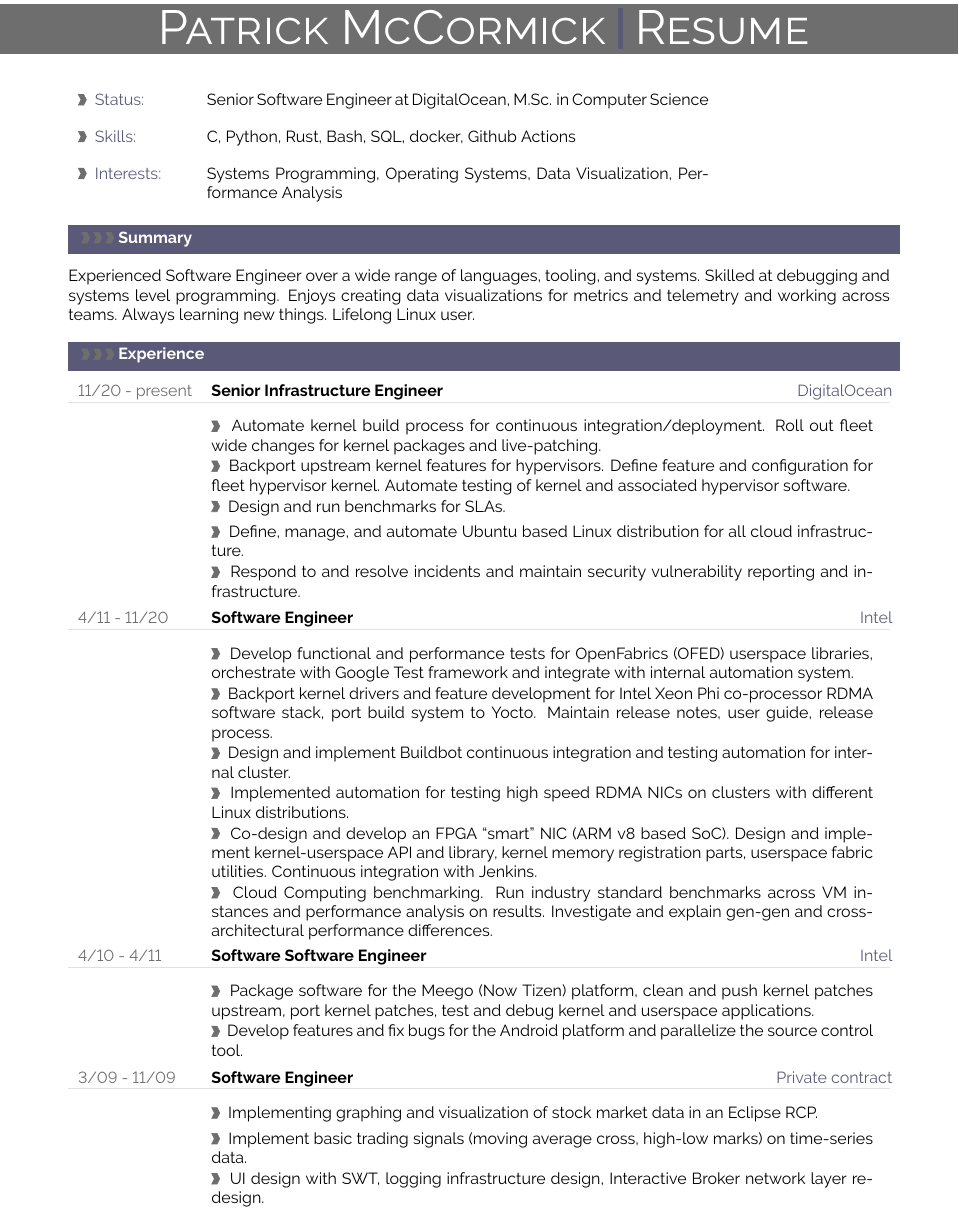
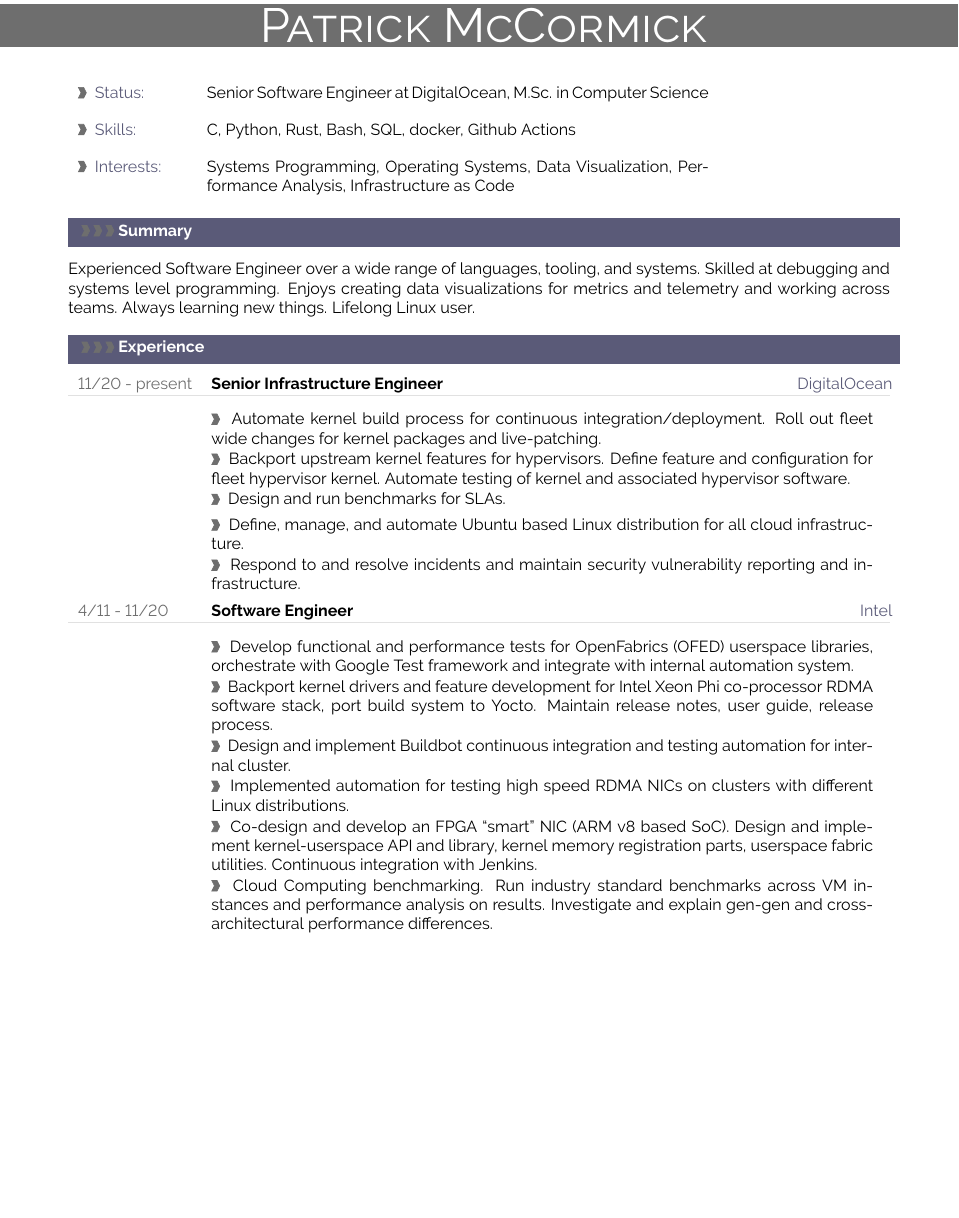
Before and after one commit to pmmccorm/resume, a LaTeX CV (resume.tex): part of page 1 of 2, cut so that both start at the same text, the shorter picture padded with empty space. Compiled offline with pdfLaTeX.

Commit message:
Remove some old contract work experience, and the RESUME header.

```diff
--- a/resume.tex
+++ b/resume.tex
@@ -290,7 +288,7 @@
 
 \metasection{Status:}{Senior Software Engineer at DigitalOcean, M.Sc. in Computer Science}
 \metasection{Skills:}{C, Python, Rust, Bash, SQL, docker, Github Actions}
-\metasection{Interests:}{Systems Programming, Operating Systems, Data Visualization, Performance Analysis}
+\metasection{Interests:}{Systems Programming, Operating Systems, Data Visualization, Performance Analysis, Infrastructure as Code}
 
 %---------------------------------------------------------------------------------------------------
 %	SUMMARAY (optional)
@@ -324,15 +322,6 @@ Experienced Software Engineer over a wide range of languages, tooling, and syste
 \cvdetail{Co-design and develop an FPGA “smart” NIC (ARM v8 based SoC). Design and implement kernel-userspace API and library, kernel memory registration parts, userspace fabric utilities. Continuous integration with Jenkins.}
 \cvdetail{Cloud Computing benchmarking. Run industry standard benchmarks across VM instances and performance analysis on results. Investigate and explain gen-gen and cross-architectural performance differences.}
 
-\cvevent{4/10 - 4/11}{Software Software Engineer}{Intel}
-\cvdetail{Package software for the Meego (Now Tizen) platform, clean and push kernel patches upstream, port kernel patches, test and debug kernel and userspace applications.}
-\cvdetail{Develop features and fix bugs for the Android platform and parallelize the source control tool.}
-
-\cvevent{3/09 - 11/09}{Software Engineer}{Private contract}
-\cvdetail{Implementing graphing and visualization of stock market data in an Eclipse RCP.}
-\cvdetail{Implement basic trading signals (moving average cross, high-low marks) on time-series data.}
-\cvdetail{UI design with SWT, logging infrastructure design, Interactive Broker network layer re-design.}
-
 %-- fiddling with spacing here
 \clearpage
 
```
Also changed, not shown: resume.tex (4 more changed lines).
